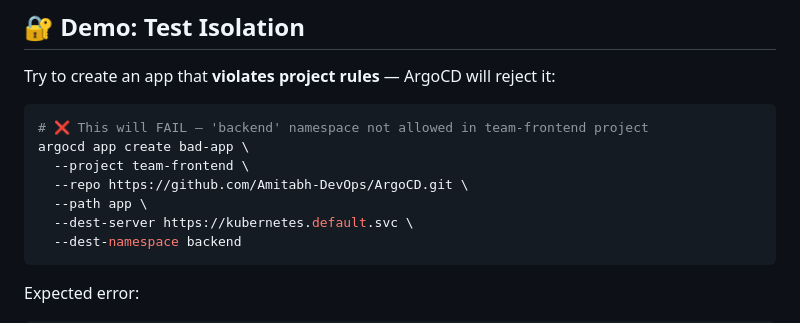
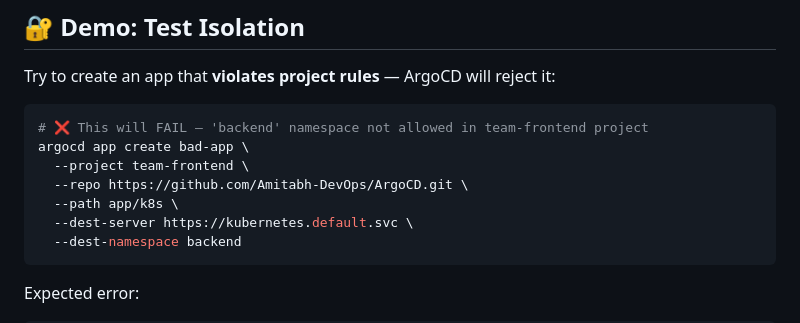
Before and after one commit to Amitabh-DevOps/ArgoCD, a Markdown page: projects/README.md, the part around the change. Rendered like a GitHub page.

Commit message:
udpated readme

````diff
--- a/projects/README.md
+++ b/projects/README.md
@@ -123,7 +123,7 @@ Try to create an app that **violates project rules** — ArgoCD will reject it:
 argocd app create bad-app \
   --project team-frontend \
   --repo https://github.com/Amitabh-DevOps/ArgoCD.git \
-  --path app \
+  --path app/k8s \
   --dest-server https://kubernetes.default.svc \
   --dest-namespace backend
 ```
````
